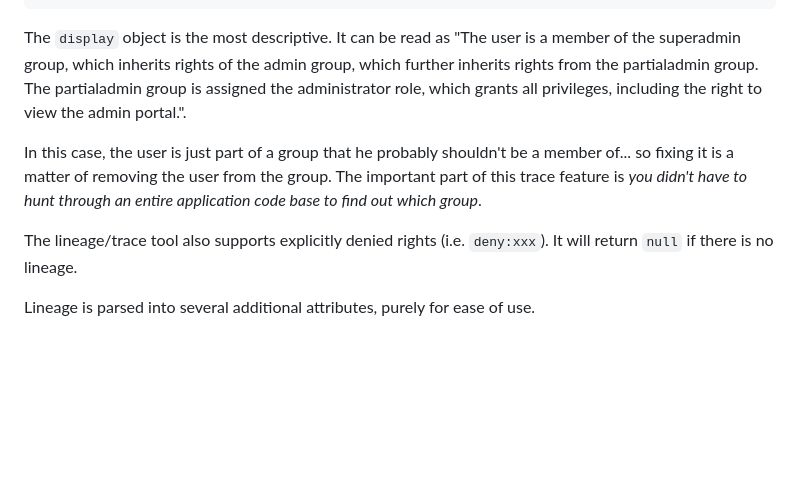
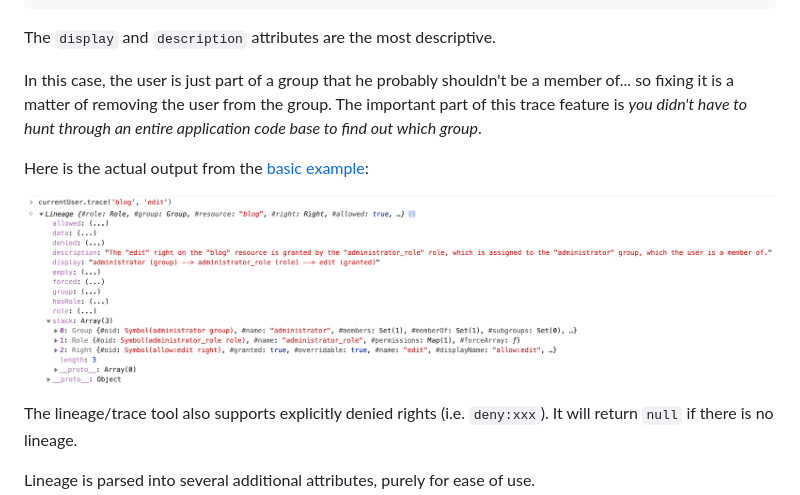
Before and after one commit to coreybutler/iam, a Markdown page: README.md, the part around the change. Rendered like a GitHub page; pictures changed too: examples/IAM-lineage.png (added); blank space fills up the shorter version.

Commit message:
Added lineage ouptut image.

````diff
--- a/README.md
+++ b/README.md
@@ -435,9 +435,13 @@ The console output would look like:
 }
 ```
 
-The `display` object is the most descriptive. It can be read as "The user is a member of the superadmin group, which inherits rights of the admin group, which further inherits rights from the partialadmin group. The partialadmin group is assigned the administrator role, which grants all privileges, including the right to view the admin portal.".
+The `display` and `description` attributes are the most descriptive.
 
 In this case, the user is just part of a group that he probably shouldn't be a member of... so fixing it is a matter of removing the user from the group. The important part of this trace feature is _you didn't have to hunt through an entire application code base to find out which group_.
+
+Here is the actual output from the [basic example](https://github.com/coreybutler/iam/tree/master/examples/basic):
+
+![IAM Example Lineage](https://github.com/coreybutler/iam/raw/master/examples/IAM-lineage.png)
 
 The lineage/trace tool also supports explicitly denied rights (i.e. `deny:xxx`). It will return `null` if there is no lineage.
 
````
